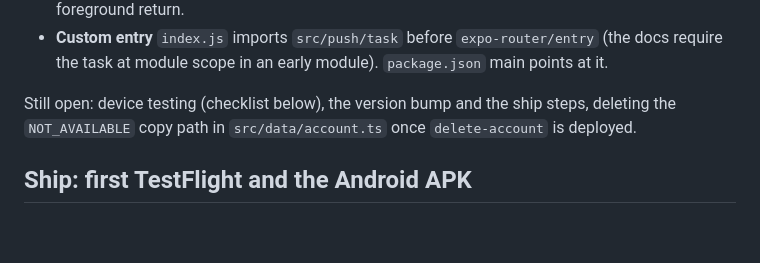
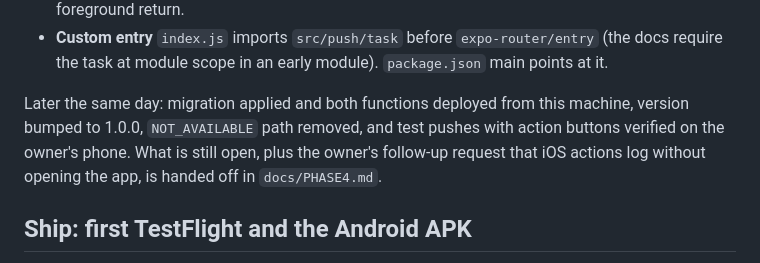
Before and after one commit to danyalkn/iqra, a Markdown page: docs/PHASE3.md, the part around the change. GitHub-like rendering; blank space fills up the shorter version.

```diff
--- a/docs/PHASE3.md
+++ b/docs/PHASE3.md
@@ -289,9 +289,11 @@ that refine the plan above:
   `expo-router/entry` (the docs require the task at module scope in an
   early module). `package.json` main points at it.
 
-Still open: device testing (checklist below), the version bump and the
-ship steps, deleting the `NOT_AVAILABLE` copy path in `src/data/account.ts`
-once `delete-account` is deployed.
+Later the same day: migration applied and both functions deployed from
+this machine, version bumped to 1.0.0, `NOT_AVAILABLE` path removed, and
+test pushes with action buttons verified on the owner's phone. What is
+still open, plus the owner's follow-up request that iOS actions log without
+opening the app, is handed off in `docs/PHASE4.md`.
 
 ## Ship: first TestFlight and the Android APK
 
```
Also changed, not shown: docs/HANDOFF.md (+2 -2 lines), docs/PHASE4.md (added, +246 -0 lines).
